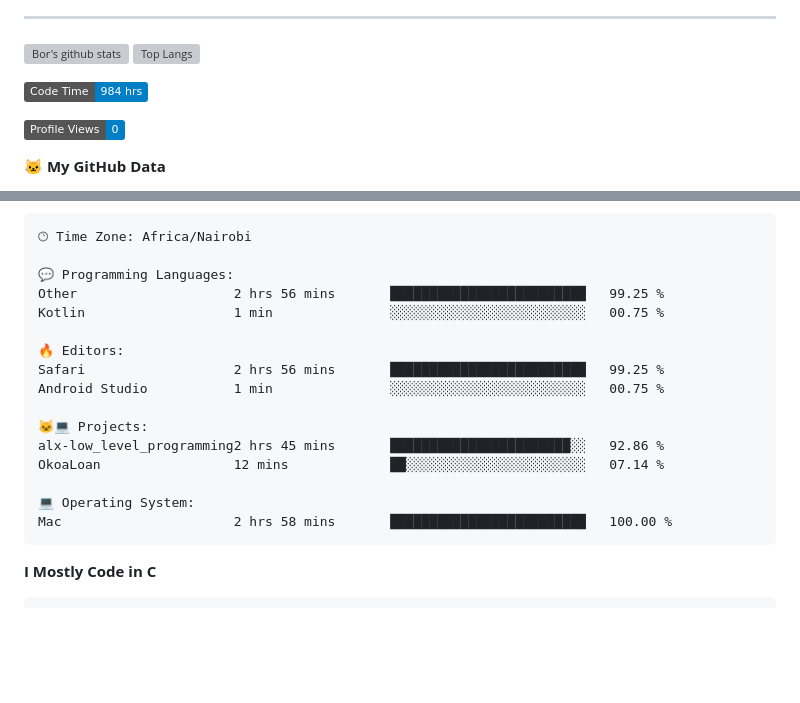
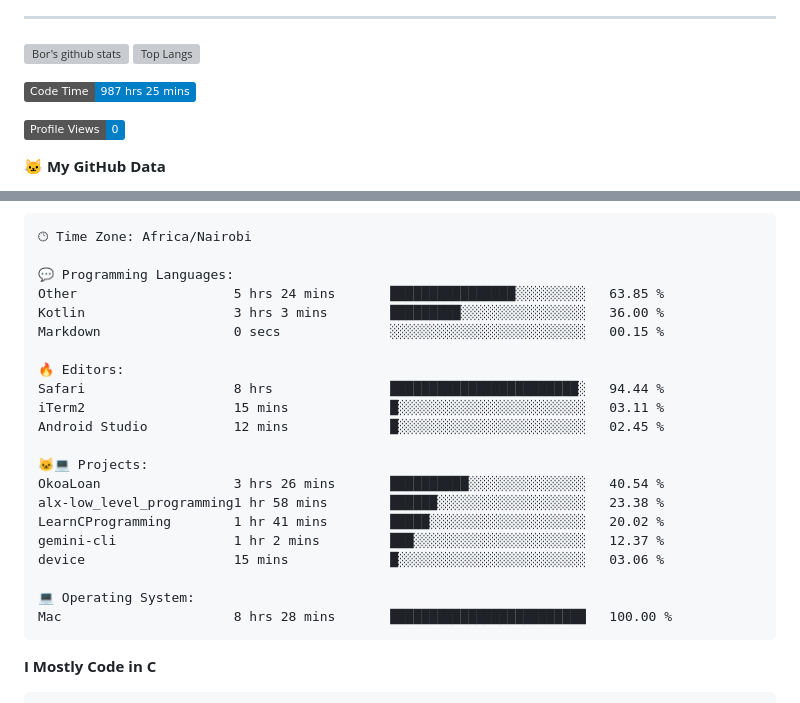
Before and after one commit to sirbor/Sirbor, a Markdown page: readme.md, 2 parts joined by grey strips. GitHub-like rendering; badges without logos; blank space fills up the shorter version; grey boxes are pictures that could not be loaded.

Commit message:
Updated with Dev Metrics

````diff
--- a/readme.md
+++ b/readme.md
@@ -22,7 +22,7 @@
 [![Top Langs](https://github-readme-stats.vercel.app/api/top-langs/?username=sirbor&theme=material-palenight&hide=Jupyter&layout=compact)](https://github.com/anuraghazra/github-readme-stats)
 
 <!--START_SECTION:waka-->
-![Code Time](http://img.shields.io/badge/Code%20Time-984%20hrs-blue)
+![Code Time](http://img.shields.io/badge/Code%20Time-987%20hrs%2025%20mins-blue)
 
 ![Profile Views](http://img.shields.io/badge/Profile%20Views-0-blue)
 
@@ -65,19 +65,24 @@ Sunday                   4 commits           █░░░░░░░░░░
 🕑︎ Time Zone: Africa/Nairobi
 
 💬 Programming Languages:
-Other                    2 hrs 56 mins       █████████████████████████   99.25 %
-Kotlin                   1 min               ░░░░░░░░░░░░░░░░░░░░░░░░░   00.75 %
+Other                    5 hrs 24 mins       ████████████████░░░░░░░░░   63.85 %
+Kotlin                   3 hrs 3 mins        █████████░░░░░░░░░░░░░░░░   36.00 %
+Markdown                 0 secs              ░░░░░░░░░░░░░░░░░░░░░░░░░   00.15 %
 
 🔥 Editors:
-Safari                   2 hrs 56 mins       █████████████████████████   99.25 %
-Android Studio           1 min               ░░░░░░░░░░░░░░░░░░░░░░░░░   00.75 %
+Safari                   8 hrs               ████████████████████████░   94.44 %
+iTerm2                   15 mins             █░░░░░░░░░░░░░░░░░░░░░░░░   03.11 %
+Android Studio           12 mins             █░░░░░░░░░░░░░░░░░░░░░░░░   02.45 %
 
 🐱‍💻 Projects:
-alx-low_level_programming2 hrs 45 mins       ███████████████████████░░   92.86 %
-OkoaLoan                 12 mins             ██░░░░░░░░░░░░░░░░░░░░░░░   07.14 %
+OkoaLoan                 3 hrs 26 mins       ██████████░░░░░░░░░░░░░░░   40.54 %
+alx-low_level_programming1 hr 58 mins        ██████░░░░░░░░░░░░░░░░░░░   23.38 %
+LearnCProgramming        1 hr 41 mins        █████░░░░░░░░░░░░░░░░░░░░   20.02 %
+gemini-cli               1 hr 2 mins         ███░░░░░░░░░░░░░░░░░░░░░░   12.37 %
+device                   15 mins             █░░░░░░░░░░░░░░░░░░░░░░░░   03.06 %
 
 💻 Operating System:
-Mac                      2 hrs 58 mins       █████████████████████████   100.00 %
+Mac                      8 hrs 28 mins       █████████████████████████   100.00 %
 ```
 
 **I Mostly Code in C**
````
Also changed, not shown: other parts of readme.md (+1 -1 lines).
